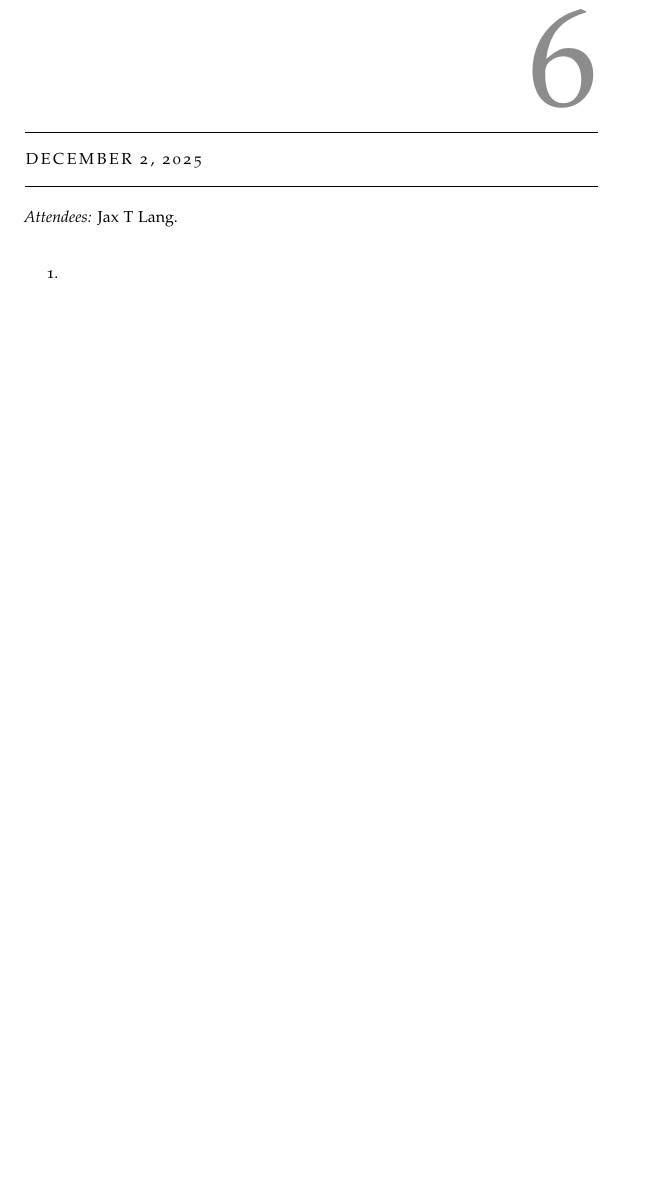
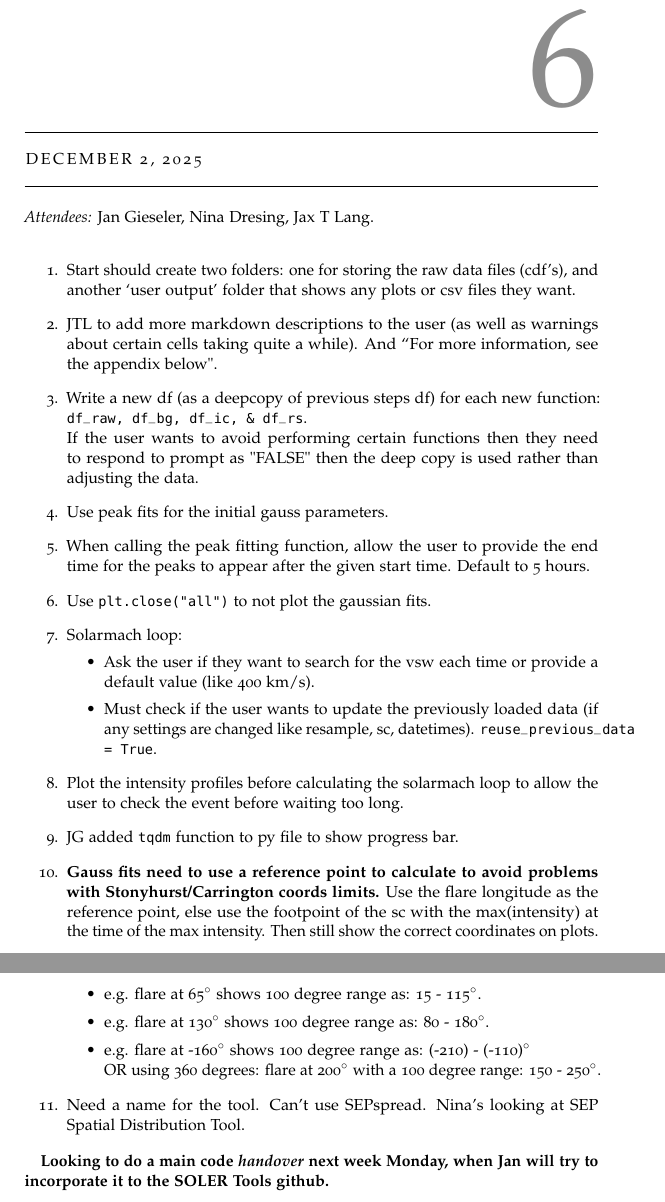
Before and after one commit to JaxLang/JTL_SEPDistributionTool, a LaTeX thesis (Minutes.tex): part of page 9 of 17 before the commit and two parts of pages 9 and 10 of 18 after it, the two joined at a grey line, cut so that both start at the same text, the shorter picture padded with empty space. Compiled offline with pdfLaTeX.

Commit message:
Updates from Overleaf

```diff
--- a/Minutes.tex
+++ b/Minutes.tex
@@ -251,13 +251,34 @@
 
     %%%%%%%%%%%%%%%%%%%%%%%%%%%%%%%%%%%%%%%%%%%%%%%%%%%%%%%%%%
     \chapter{December 2, 2025}
-    \textit{Attendees:} Jax T Lang. \\
+    \textit{Attendees:} Jan Gieseler, Nina Dresing, Jax T Lang. \\
 
     \begin{enumerate}
-        \item
+        \item Start should create two folders: one for storing the raw data files (cdf's), and another `user output' folder that shows any plots or csv files they want.
+        \item JTL to add more markdown descriptions to the user (as well as warnings about certain cells taking quite a while). And ``For more information, see the appendix below".
+        \item Write a new df (as a deepcopy of previous steps df) for each new function: \texttt{df\_raw, df\_bg, df\_ic, \& df\_rs}.\\
+        If the user wants to avoid performing certain functions then they need to respond to prompt as "FALSE" then the deep copy is used rather than adjusting the data.
+        \item Use peak fits for the initial gauss parameters.
+        \item When calling the peak fitting function, allow the user to provide the end time for the peaks to appear after the given start time. Default to 5 hours.
+        \item Use \texttt{plt.close("all")} to not plot the gaussian fits.
+        \item Solarmach loop:
+        \begin{itemize}
+            \item Ask the user if they want to search for the vsw each time or provide a default value (like 400 km/s).
+            \item Must check if the user wants to update the previously loaded data (if any settings are changed like resample, sc, datetimes). \texttt{reuse\_previous\_data = True}.
+        \end{itemize}
+        \item Plot the intensity profiles before calculating the solarmach loop to allow the user to check the event before waiting too long.
+        \item JG added \texttt{tqdm} function to py file to show progress bar.
+        \item \textbf{Gauss fits need to use a reference point to calculate to avoid problems with Stonyhurst/Carrington coords limits.} Use the flare longitude as the reference point, else use the footpoint of the sc with the max(intensity) at the time of the max intensity. Then still show the correct coordinates on plots.\\
+        \begin{itemize}
+            \item e.g. flare at 65$^{\circ}$ shows 100 degree range as: 15 - 115$^{\circ}$.
+            \item e.g. flare at 130$^{\circ}$ shows 100 degree range as: 80 - 180$^{\circ}$.
+            \item e.g. flare at -160$^{\circ}$ shows 100 degree range as: (-210) - (-110)$^{\circ}$ \\
+            OR using 360 degrees: flare at 200$^{\circ}$ with a 100 degree range: 150 - 250$^{\circ}$.
+        \end{itemize}
+        \item Need a name for the tool. Can't use SEPspread. Nina's looking at SEP Spatial Distribution Tool.
     \end{enumerate}
 
-
+\textbf{Looking to do a main code \textit{handover} next week Monday, when Jan will try to incorporate it to the SOLER Tools github.}
 
     %%%%%%%%%%%%%%%%%%%%%%%%%%%%%%%%%%%%%%%%%%%%%%%%%%%%%%%%%%
     \chapter{December 16, 2025}
```
